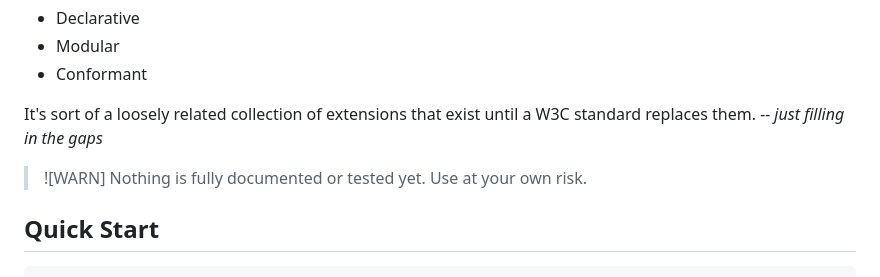
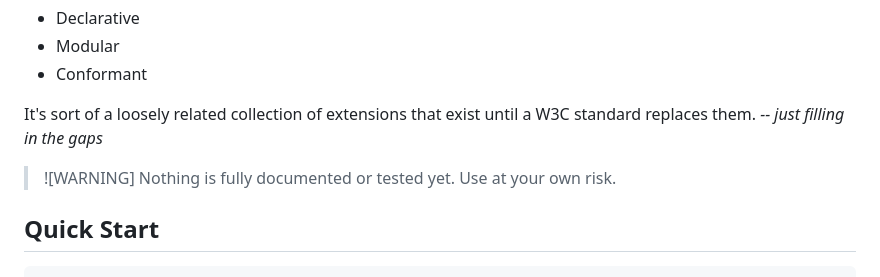
Before and after one commit to DataDink/webtini, a Markdown page: README.md, the part around the change. Drawn GitHub-style.

```diff
--- a/README.md
+++ b/README.md
@@ -11,7 +11,7 @@ Similarities to `vue` but smaller and rawer.
 It's sort of a loosely related collection of extensions that exist until a W3C standard replaces them.
 *-- just filling in the gaps*
 
-> ![WARN]
+> ![WARNING]
 > Nothing is fully documented or tested yet. Use at your own risk.
 
 ## Quick Start
```
